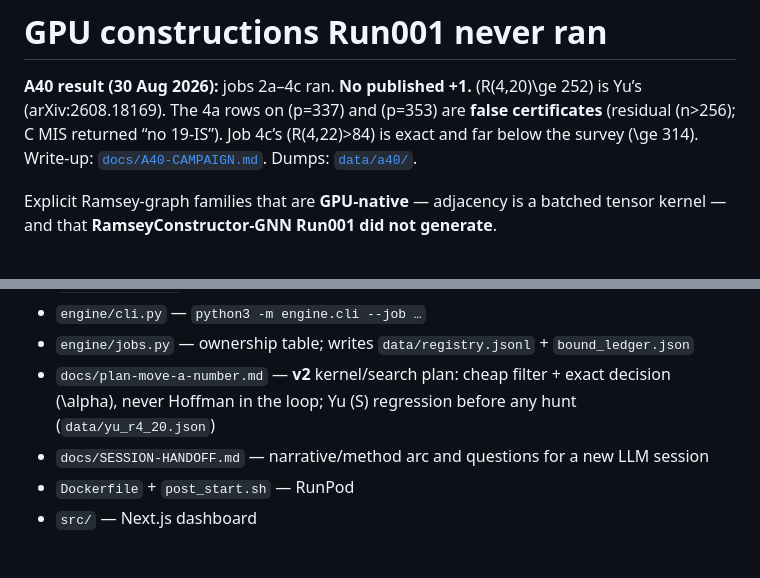
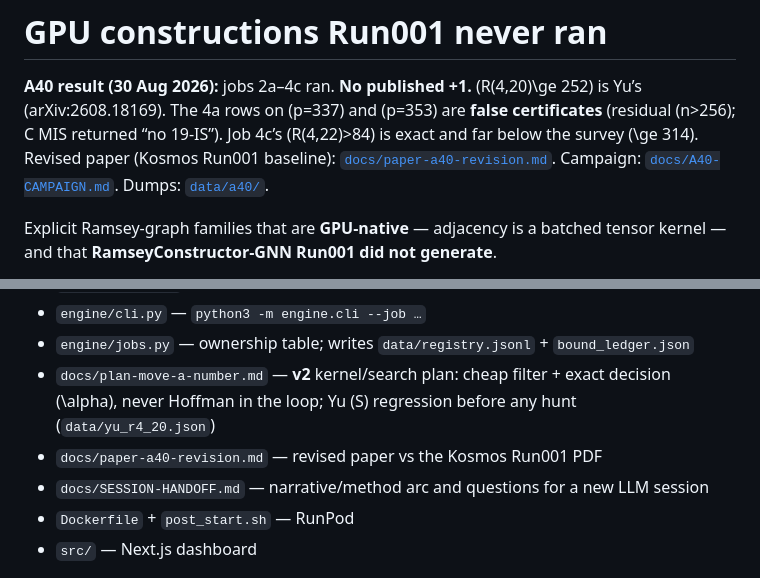
Before and after one commit to pageman/ramsey-gpu-constructions, a Markdown page: README.md, 2 parts joined by grey strips. Drawn GitHub-style.

```diff
--- a/README.md
+++ b/README.md
@@ -4,8 +4,9 @@
 \(R(4,20)\ge 252\) is Yu’s (arXiv:2608.18169). The 4a rows on \(p=337\) and
 \(p=353\) are **false certificates** (residual \(n>256\); C MIS returned
 “no 19-IS”). Job 4c’s \(R(4,22)>84\) is exact and far below the survey
-\(\ge 314\). Write-up: [`docs/A40-CAMPAIGN.md`](docs/A40-CAMPAIGN.md).
-Dumps: [`data/a40/`](data/a40/).
+\(\ge 314\). Revised paper (Kosmos Run001 baseline):
+[`docs/paper-a40-revision.md`](docs/paper-a40-revision.md). Campaign:
+[`docs/A40-CAMPAIGN.md`](docs/A40-CAMPAIGN.md). Dumps: [`data/a40/`](data/a40/).
 
 Explicit Ramsey-graph families that are **GPU-native** — adjacency is a batched tensor kernel — and that **RamseyConstructor-GNN Run001 did not generate**.
 
@@ -184,6 +185,7 @@ Pod data lands in `~/Downloads/Ramsey-GPU-Constructions/a40-from-pod/` (`catalog
 - `engine/cli.py` — `python3 -m engine.cli --job …`
 - `engine/jobs.py` — ownership table; writes `data/registry.jsonl` + `bound_ledger.json`
 - `docs/plan-move-a-number.md` — **v2** kernel/search plan: cheap filter + exact decision \(\alpha\), never Hoffman in the loop; Yu \(S\) regression before any hunt (`data/yu_r4_20.json`)
+- `docs/paper-a40-revision.md` — revised paper vs the Kosmos Run001 PDF
 - `docs/SESSION-HANDOFF.md` — narrative/method arc and questions for a new LLM session
 - `Dockerfile` + `post_start.sh` — RunPod
 - `src/` — Next.js dashboard
```
Also changed, not shown: docs/paper-a40-revision.md (added, +468 -0 lines).
